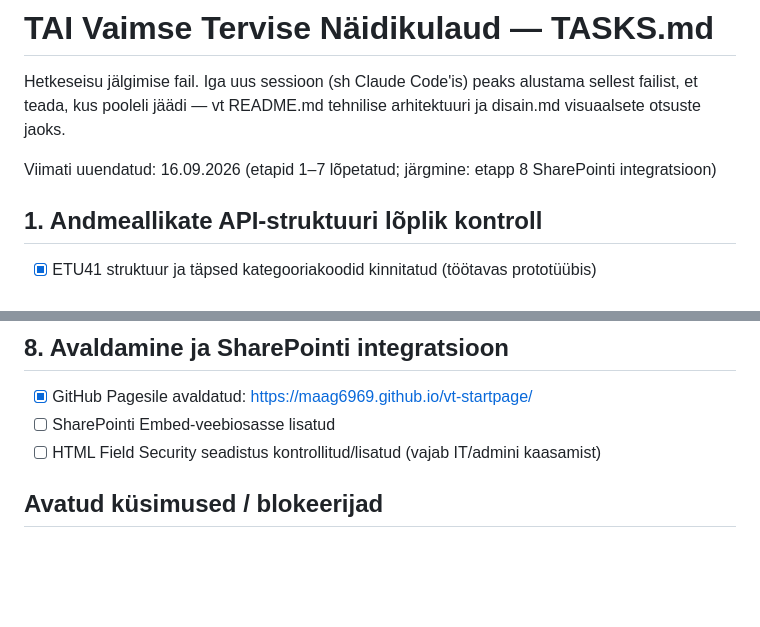
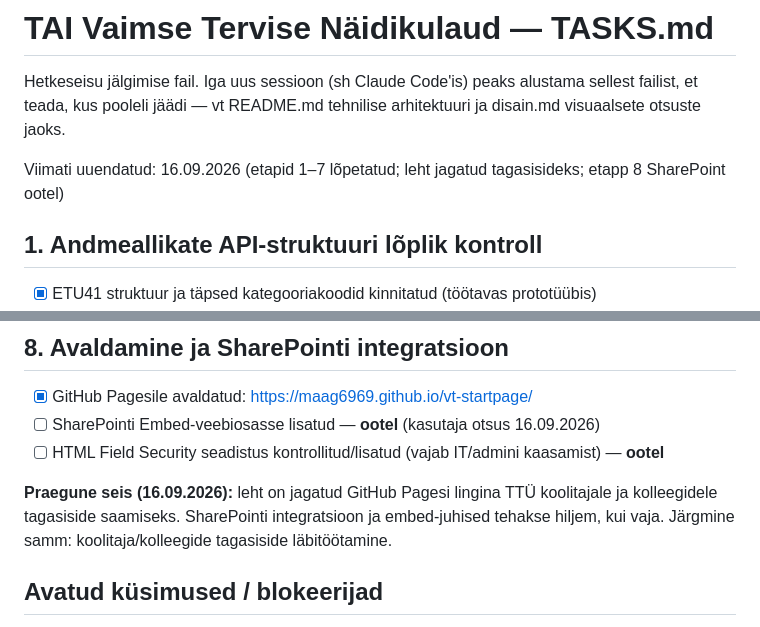
Before and after one commit to Maag6969/vt-startpage, a Markdown page: TASKS.md, 2 parts joined by grey strips. Drawn GitHub-style; blank space fills up the shorter version.

```diff
--- a/TASKS.md
+++ b/TASKS.md
@@ -3,7 +3,7 @@
 Hetkeseisu jälgimise fail. Iga uus sessioon (sh Claude Code'is) peaks alustama sellest failist, et
 teada, kus pooleli jäädi — vt README.md tehnilise arhitektuuri ja disain.md visuaalsete otsuste jaoks.
 
-Viimati uuendatud: 16.09.2026 (etapid 1–7 lõpetatud; järgmine: etapp 8 SharePointi integratsioon)
+Viimati uuendatud: 16.09.2026 (etapid 1–7 lõpetatud; leht jagatud tagasisideks; etapp 8 SharePoint ootel)
 
 ## 1. Andmeallikate API-struktuuri lõplik kontroll
 - [x] ETU41 struktuur ja täpsed kategooriakoodid kinnitatud (töötavas prototüübis)
@@ -89,8 +89,12 @@ Viimati uuendatud: 16.09.2026 (etapid 1–7 lõpetatud; järgmine: etapp 8 Share
 
 ## 8. Avaldamine ja SharePointi integratsioon
 - [x] GitHub Pagesile avaldatud: https://maag6969.github.io/vt-startpage/
-- [ ] SharePointi Embed-veebiosasse lisatud
-- [ ] HTML Field Security seadistus kontrollitud/lisatud (vajab IT/admini kaasamist)
+- [ ] SharePointi Embed-veebiosasse lisatud — **ootel** (kasutaja otsus 16.09.2026)
+- [ ] HTML Field Security seadistus kontrollitud/lisatud (vajab IT/admini kaasamist) — **ootel**
+
+**Praegune seis (16.09.2026):** leht on jagatud GitHub Pagesi lingina TTÜ koolitajale ja kolleegidele
+tagasiside saamiseks. SharePointi integratsioon ja embed-juhised tehakse hiljem, kui vaja.
+Järgmine samm: koolitaja/kolleegide tagasiside läbitöötamine.
 
 ## Avatud küsimused / blokeerijad
 
```
Also changed, not shown: README.md (+5 -0 lines).
